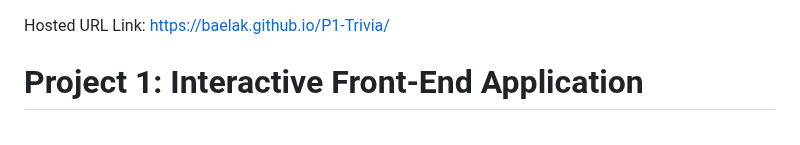
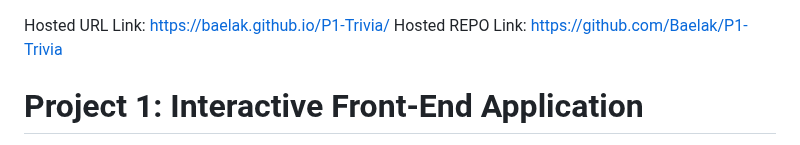
Before and after one commit to Baelak/P1-Trivia, a Markdown page: README.md, the part around the change. Rendered like a GitHub page.

```diff
--- a/README.md
+++ b/README.md
@@ -1,4 +1,5 @@
 Hosted URL Link: https://baelak.github.io/P1-Trivia/
+Hosted REPO Link: https://github.com/Baelak/P1-Trivia
 
 # Project 1: Interactive Front-End Application
 
```
